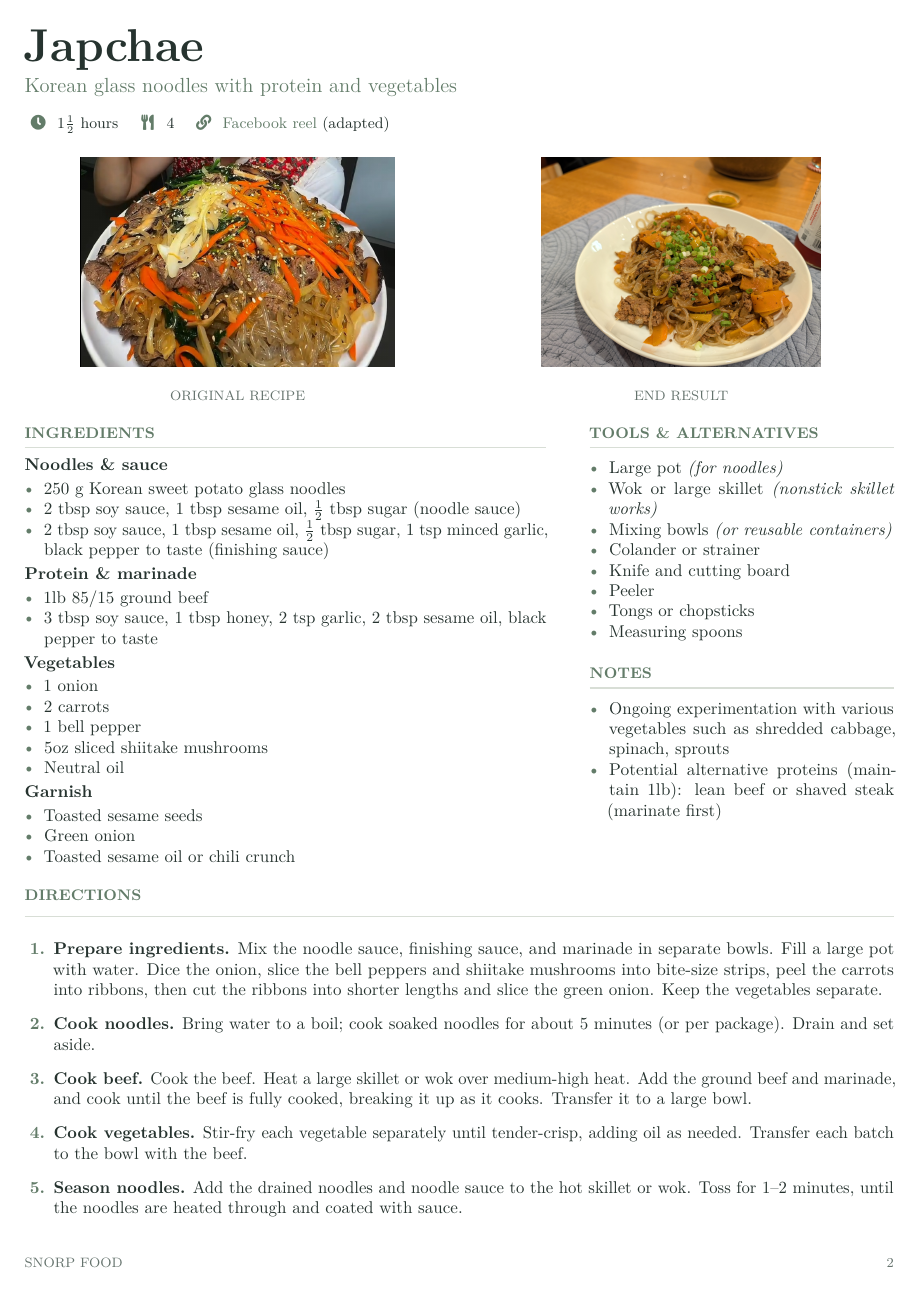
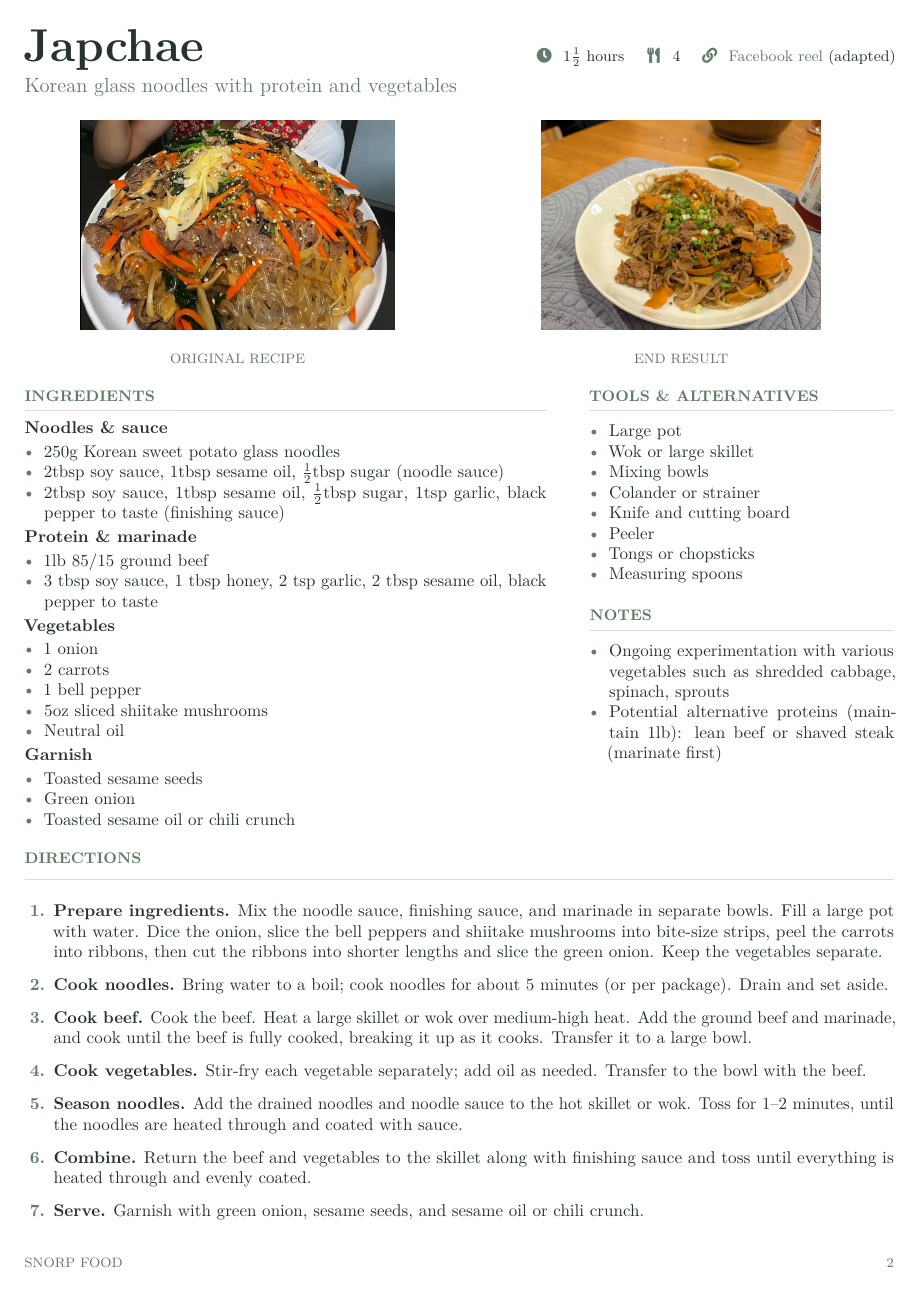
Before and after one commit to sn0rp/food.snorp.dev, a LaTeX document (main.tex, which reads recipes/japchae/japchae.tex): page 3 of 4 before the commit and page 3 of 3 after it. Compiled offline with pdfLaTeX.

Commit message:
Auto commit

```diff
--- a/main.tex
+++ b/main.tex
@@ -25,10 +25,20 @@
 \titleformat{\section}{\large\bfseries\color{ink}}{}{0pt}{}
 \newcommand{\smallheading}[1]{\par\vspace{5pt}{\color{sage}\bfseries\small\MakeUppercase{#1}}\par\nobreak\vspace{-6pt}\noindent{\color{line}\rule{\linewidth}{0.6pt}}\par\vspace{1pt}}\newcommand{\photo}[2]{\begin{minipage}[c][1.7in][c]{\linewidth}\centering\IfFileExists{#1}{\includegraphics[width=\linewidth,height=1.7in,keepaspectratio]{#1}}{\begin{tikzpicture}\fill[cream] (0,0) rectangle (5.15,3.65);\draw[line,line width=.6pt] (0,0) rectangle (5.15,3.65);\node[text=muted,align=center,font=\small] at (2.575,1.83) {PHOTO PLACEHOLDER\\[3pt]\scriptsize #2};\end{tikzpicture}}\end{minipage}}
 \newcommand{\recipeheader}[5]{%
-\phantomsection\addcontentsline{toc}{section}{#1}
+\phantomsection\addcontentsline{toc}{section}{#1}%
+\noindent
+\begin{minipage}[b]{0.48\linewidth}
 {\fontsize{27}{30}\selectfont\bfseries #1}\par
-{\large\color{sage}#2}\par\vspace{5pt}
-{\small\textbf{\color{sage}\faIcon{clock}}~#3\quad\textbf{\color{sage}\faIcon{utensils}}~#4\quad\textbf{\color{sage}\faIcon{link}}~#5}\par\vspace{9pt}
+\end{minipage}%
+\hfill
+\begin{minipage}[b]{0.50\linewidth}
+\raggedleft
+{\small
+\textbf{\color{sage}\faIcon{clock}}~#3\quad
+\textbf{\color{sage}\faIcon{utensils}}~#4\quad
+\textbf{\color{sage}\faIcon{link}}~#5}
+\end{minipage}\par
+{\large\color{sage}#2}\par\vspace{9pt}
 }
 \begin{document}
 \begin{titlepage}
--- a/recipes/japchae/japchae.tex
+++ b/recipes/japchae/japchae.tex
@@ -6,9 +6,9 @@
 \smallheading{Ingredients}
 \textbf{Noodles \& sauce}
 \begin{itemize}
-\item 250 g Korean sweet potato glass noodles
-\item 2 tbsp soy sauce, 1 tbsp sesame oil, \(\frac12\) tbsp sugar (noodle sauce)
-\item 2 tbsp soy sauce, 1 tbsp sesame oil, \(\frac12\) tbsp sugar, 1 tsp minced garlic, black pepper to taste (finishing sauce)
+\item 250g Korean sweet potato glass noodles
+\item 2tbsp soy sauce, 1tbsp sesame oil, \(\frac12\)tbsp sugar (noodle sauce)
+\item 2tbsp soy sauce, 1tbsp sesame oil, \(\frac12\)tbsp sugar, 1tsp garlic, black pepper to taste (finishing sauce)
 \end{itemize}
 \textbf{Protein \& marinade}
 \begin{itemize}
@@ -33,9 +33,9 @@
 \begin{minipage}[t]{0.35\linewidth}
 \smallheading{Tools \& alternatives}
 \begin{itemize}
-\item Large pot \textit{(for noodles)}
-\item Wok or large skillet \textit{(nonstick skillet works)}
-\item Mixing bowls \textit{(or reusable containers)}
+\item Large pot
+\item Wok or large skillet
+\item Mixing bowls
 \item Colander or strainer
 \item Knife and cutting board
 \item Peeler
@@ -53,9 +53,9 @@
 \smallheading{Directions}
 \begin{enumerate}
 \item \textbf{Prepare ingredients.} Mix the noodle sauce, finishing sauce, and marinade in separate bowls. Fill a large pot with water. Dice the onion, slice the bell peppers and shiitake mushrooms into bite-size strips, peel the carrots into ribbons, then cut the ribbons into shorter lengths and slice the green onion. Keep the vegetables separate.
-\item \textbf{Cook noodles.} Bring water to a boil; cook soaked noodles for about 5 minutes (or per package). Drain and set aside.
+\item \textbf{Cook noodles.} Bring water to a boil; cook noodles for about 5 minutes (or per package). Drain and set aside.
 \item \textbf{Cook beef.} Cook the beef. Heat a large skillet or wok over medium-high heat. Add the ground beef and marinade, and cook until the beef is fully cooked, breaking it up as it cooks. Transfer it to a large bowl.
-\item \textbf{Cook vegetables.} Stir-fry each vegetable separately until tender-crisp, adding oil as needed. Transfer each batch to the bowl with the beef.
+\item \textbf{Cook vegetables.} Stir-fry each vegetable separately; add oil as needed. Transfer to the bowl with the beef.
 \item \textbf{Season noodles.} Add the drained noodles and noodle sauce to the hot skillet or wok. Toss for 1–2 minutes, until the noodles are heated through and coated with sauce.
 \item \textbf{Combine.} Return the beef and vegetables to the skillet along with finishing sauce and toss until everything is heated through and evenly coated.
 \item \textbf{Serve.} Garnish with green onion, sesame seeds, and sesame oil or chili crunch.
```
